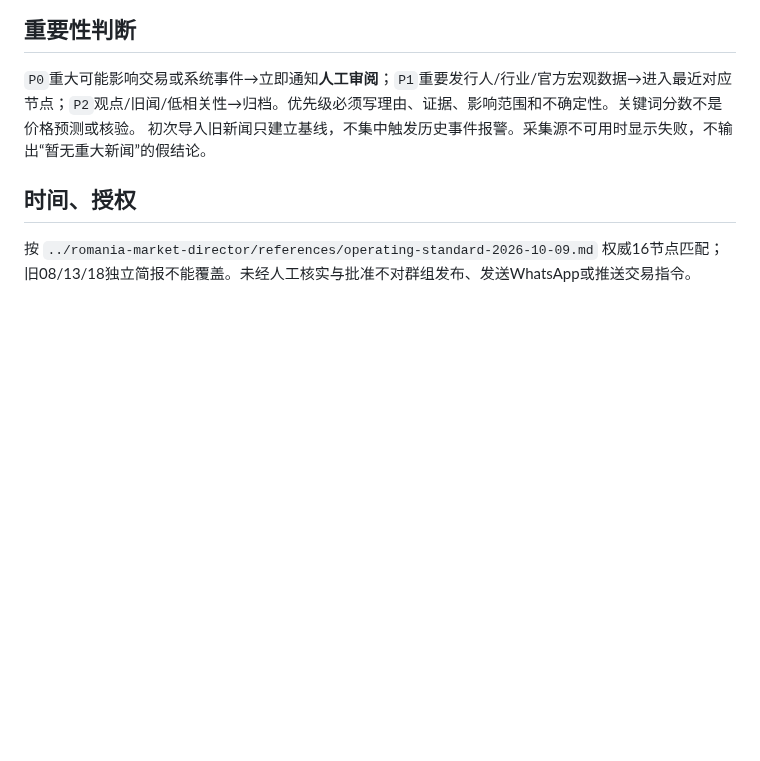
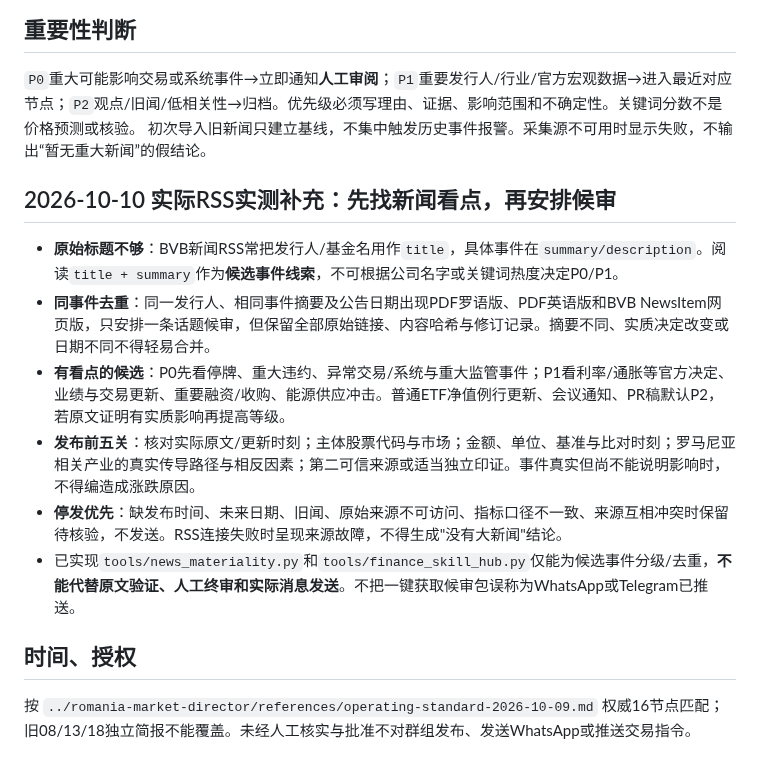
Before and after one commit to dalulu05168/-Skill, a Markdown page: skills/news-priority/SKILL.md, the part around the change. Drawn GitHub-style; blank space fills up the shorter version.

Commit message:
docs(skill): prioritize only material BVB events, preserve duplicate evidence, and require five factual gates before broadcast

```diff
--- a/skills/news-priority/SKILL.md
+++ b/skills/news-priority/SKILL.md
@@ -21,6 +21,14 @@ description: 跨媒体新闻事件去重与重要程度分级，服务固定16
 ## 重要性判断
 `P0`重大可能影响交易或系统事件→立即通知**人工审阅**；`P1`重要发行人/行业/官方宏观数据→进入最近对应节点；`P2`观点/旧闻/低相关性→归档。优先级必须写理由、证据、影响范围和不确定性。关键词分数不是价格预测或核验。
 初次导入旧新闻只建立基线，不集中触发历史事件报警。采集源不可用时显示失败，不输出“暂无重大新闻”的假结论。
+## 2026-10-10 实际RSS实测补充：先找新闻看点，再安排候审
+- **原始标题不够**：BVB新闻RSS常把发行人/基金名用作`title`，具体事件在`summary/description`。阅读`title + summary`作为**候选事件线索**，不可根据公司名字或关键词热度决定P0/P1。
+- **同事件去重**：同一发行人、相同事件摘要及公告日期出现PDF罗语版、PDF英语版和BVB NewsItem网页版，只安排一条话题候审，但保留全部原始链接、内容哈希与修订记录。摘要不同、实质决定改变或日期不同不得轻易合并。
+- **有看点的候选**：P0先看停牌、重大违约、异常交易/系统与重大监管事件；P1看利率/通胀等官方决定、业绩与交易更新、重要融资/收购、能源供应冲击。普通ETF净值例行更新、会议通知、PR稿默认P2，若原文证明有实质影响再提高等级。
+- **发布前五关**：核对实际原文/更新时刻；主体股票代码与市场；金额、单位、基准与比对时刻；罗马尼亚相关产业的真实传导路径与相反因素；第二可信来源或适当独立印证。事件真实但尚不能说明影响时，不得编造成涨跌原因。
+- **停发优先**：缺发布时间、未来日期、旧闻、原始来源不可访问、指标口径不一致、来源互相冲突时保留待核验，不发送。RSS连接失败时呈现来源故障，不得生成"没有大新闻"结论。
+- 已实现`tools/news_materiality.py`和`tools/finance_skill_hub.py`仅能为候选事件分级/去重，**不能代替原文验证、人工终审和实际消息发送**。不把一键获取候审包误称为WhatsApp或Telegram已推送。
+
 ## 时间、授权
 按 `../romania-market-director/references/operating-standard-2026-10-09.md` 权威16节点匹配；旧08/13/18独立简报不能覆盖。未经人工核实与批准不对群组发布、发送WhatsApp或推送交易指令。
 ## 开源参考
```
